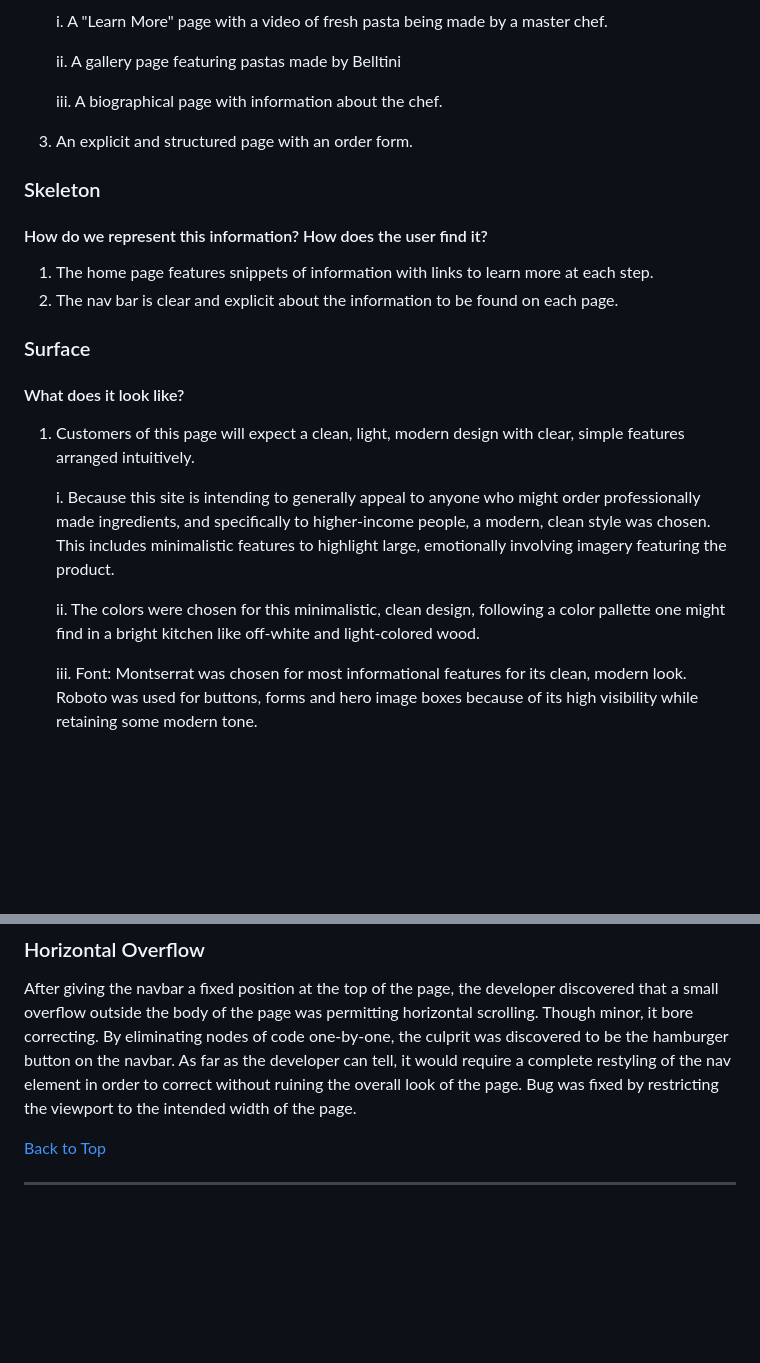
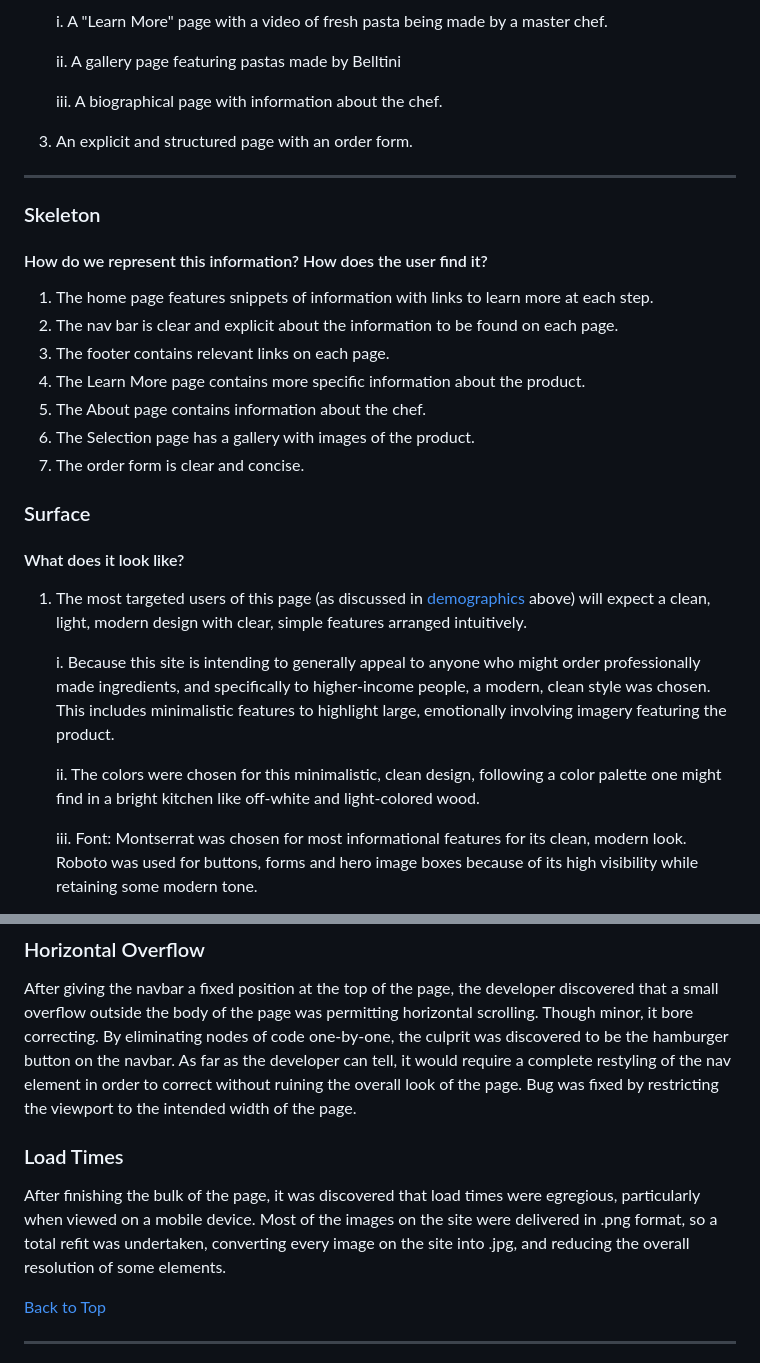
Before and after one commit to JDygard/belltini, a Markdown page: readme.md, 2 parts joined by grey strips. Drawn GitHub-style; blank space fills up the shorter version.

Commit message:
update readme, format HTML

```diff
--- a/readme.md
+++ b/readme.md
@@ -143,17 +144,23 @@ restaurant menu.
 
     iii. A biographical page with information about the chef.
 3. An explicit and structured page with an order form.
+***
 ### Skeleton
 #### How do we represent this information? How does the user find it?
 1. The home page features snippets of information with links to learn more at each step.
 2. The nav bar is clear and explicit about the information to be found on each page.
+3. The footer contains relevant links on each page.
+4. The Learn More page contains more specific information about the product.
+5. The About page contains information about the chef.
+6. The Selection page has a gallery with images of the product.
+7. The order form is clear and concise.
 ### Surface
 #### What does it look like?
-1. Customers of this page will expect a clean, light, modern design with clear, simple features arranged intuitively.
+1. The most targeted users of this page (as discussed in [demographics](#strategy) above) will expect a clean, light, modern design with clear, simple features arranged intuitively.
 
     i. Because this site is intending to generally appeal to anyone who might order professionally made ingredients, and specifically to higher-income people, a modern, clean style was chosen. This includes minimalistic features to highlight large, emotionally involving imagery featuring the product.
 
-    ii. The colors were chosen for this minimalistic, clean design, following a color pallette one might find in a bright kitchen like off-white and light-colored wood.
+    ii. The colors were chosen for this minimalistic, clean design, following a color palette one might find in a bright kitchen like off-white and light-colored wood.
 
     iii. Font: Montserrat was chosen for most informational features for its clean, modern look. Roboto was used for buttons, forms and hero image boxes because of its high visibility while retaining some modern tone.
 
@@ -238,6 +245,9 @@ Developer discovered that when adding the Sticky Footers from DesignModo, the na
 ### Horizontal Overflow
 After giving the navbar a fixed position at the top of the page, the developer discovered that a small overflow outside the body of the page was permitting horizontal scrolling. Though minor, it bore correcting. By eliminating nodes of code one-by-one, the culprit was discovered to be the hamburger button on the navbar. As far as the developer can tell, it would require a complete restyling of the nav element in order to correct without ruining the overall look of the page. Bug was fixed by restricting the viewport to the intended width of the page.
 
+### Load Times
+After finishing the bulk of the page, it was discovered that load times were egregious, particularly when viewed on a mobile device. Most of the images on the site were delivered in .png format, so a total refit was undertaken, converting every image on the site into .jpg, and reducing the overall resolution of some elements.
+
 [Back to Top](#belltini)
 ***
 ## CREDITS
```
Also changed, not shown: other parts of readme.md (+1 -0 lines), assets/images/reasons-icon-flavor-sm.jpg, 5 other files.
